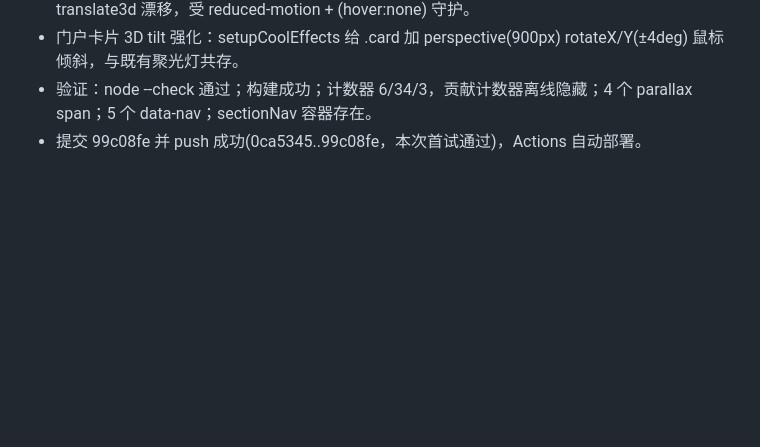
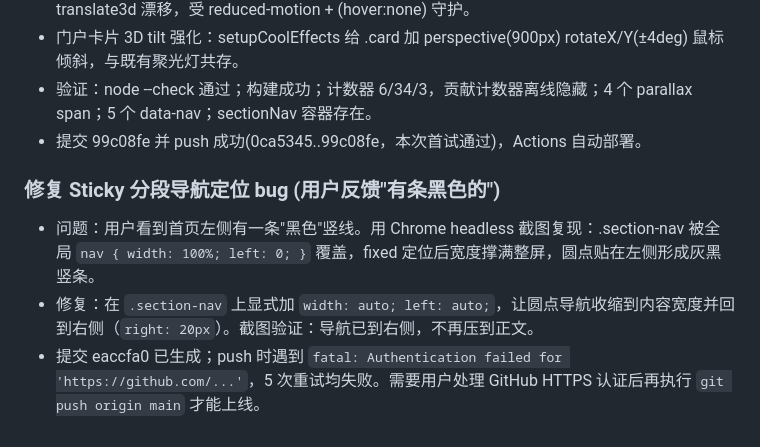
Before and after one commit to NPU-HanhanWang/NPU-HanhanWang.github.io, a Markdown page: .workbuddy/memory/2025-08-12.md, the part around the change. GitHub-like rendering; blank space fills up the shorter version.

Commit message:
chore: 更新日志-修复section-nav定位

```diff
--- a/.workbuddy/memory/2025-08-12.md
+++ b/.workbuddy/memory/2025-08-12.md
@@ -151,3 +151,8 @@
 - 门户卡片 3D tilt 强化：setupCoolEffects 给 .card 加 perspective(900px) rotateX/Y(±4deg) 鼠标倾斜，与既有聚光灯共存。
 - 验证：node --check 通过；构建成功；计数器 6/34/3，贡献计数器离线隐藏；4 个 parallax span；5 个 data-nav；sectionNav 容器存在。
 - 提交 99c08fe 并 push 成功(0ca5345..99c08fe，本次首试通过)，Actions 自动部署。
+
+### 修复 Sticky 分段导航定位 bug (用户反馈"有条黑色的")
+- 问题：用户看到首页左侧有一条"黑色"竖线。用 Chrome headless 截图复现：.section-nav 被全局 `nav { width: 100%; left: 0; }` 覆盖，fixed 定位后宽度撑满整屏，圆点贴在左侧形成灰黑竖条。
+- 修复：在 `.section-nav` 上显式加 `width: auto; left: auto;`，让圆点导航收缩到内容宽度并回到右侧（`right: 20px`）。截图验证：导航已到右侧，不再压到正文。
+- 提交 eaccfa0 已生成；push 时遇到 `fatal: Authentication failed for 'https://github.com/...'`，5 次重试均失败。需要用户处理 GitHub HTTPS 认证后再执行 `git push origin main` 才能上线。
```
